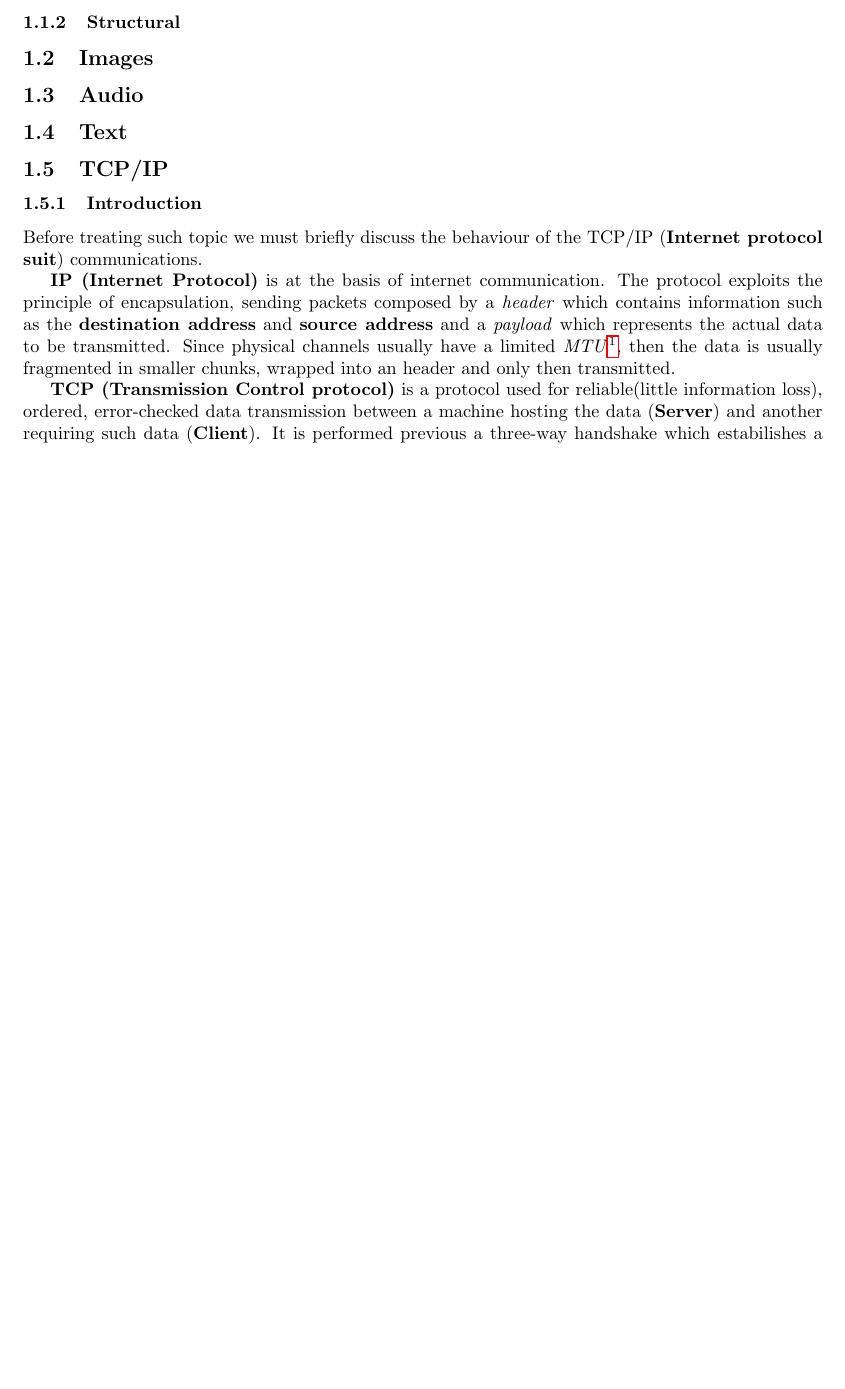
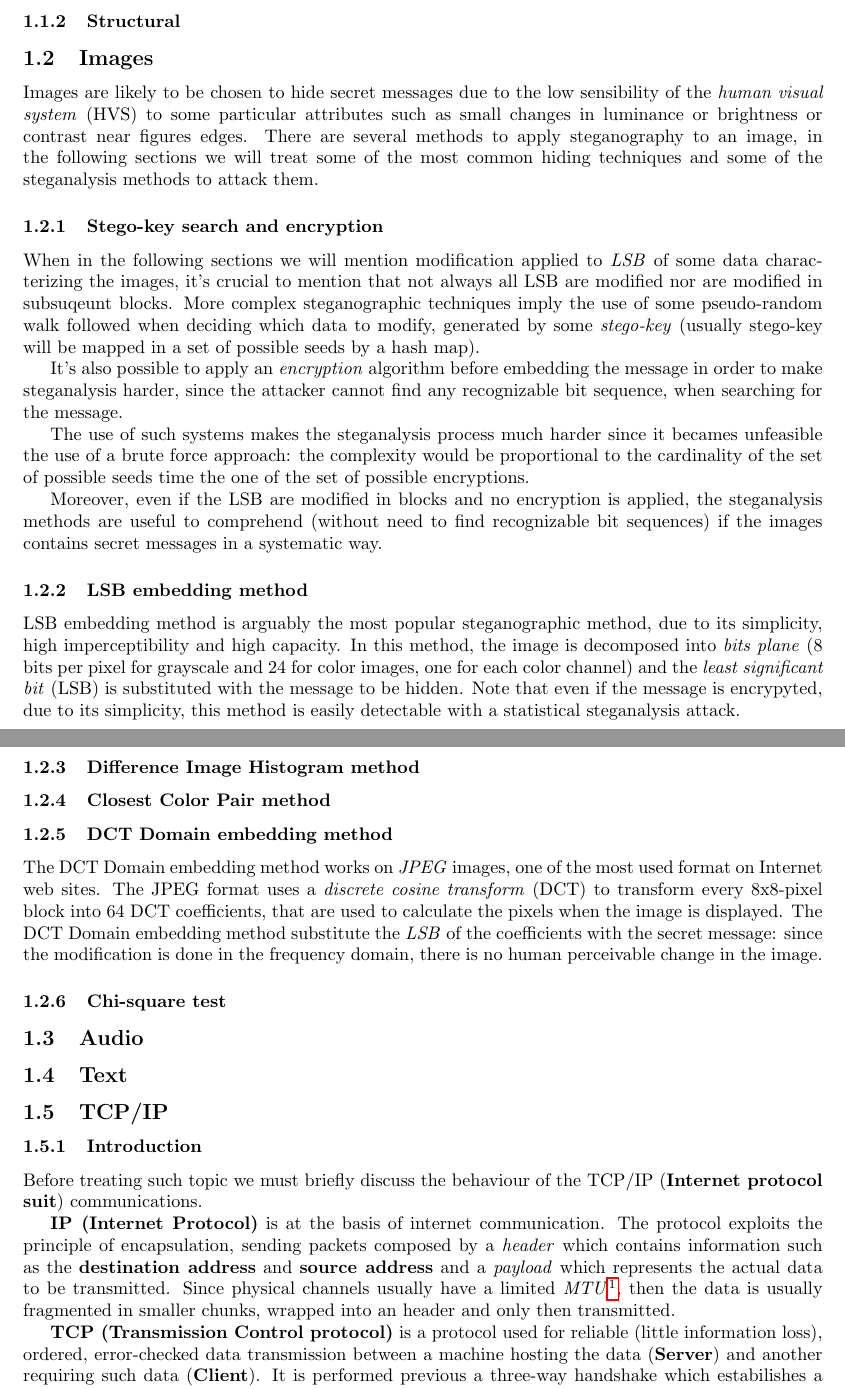
Before and after one commit to fraimparato/steganalysis, a LaTeX document (report/sections/03_Steganalysis/03_Steganalysis.tex): part of page 1 of 3 before the commit and two parts of pages 1 and 2 of 4 after it, the two joined at a grey line, cut so that both start at the same text, the shorter picture padded with empty space. Compiled offline with pdfLaTeX.

Commit message:
Images LSB, DCT, intro, Stego - layout fixing

```diff
--- a/report/sections/03_Steganalysis/03_Steganalysis.tex
+++ b/report/sections/03_Steganalysis/03_Steganalysis.tex
@@ -3,17 +3,85 @@
 \begin{document}
 
     \section{Steganalysis}
-    Steganalysis is the branch os study dedicated at analysing the methods and the vectors used to transmit an hidden message in order to retrieve such message whenever it is present.
-    Unlike chryptanalysis where the message may even be apparent but enchrypted, in steganalysis the study of the message starts from a suspect.
+    Steganalysis is the branch os study dedicated at analysing the methods and
+    the vectors used to transmit an hidden message in order to retrieve such
+    message whenever it is present.
+    Unlike chryptanalysis where the message may even be apparent but enchrypted,
+    in steganalysis the study of the message starts from a suspect.
     \subsection{Methods}
-    Hereinafter we will present the two type of methods used in steganalysis in order to obtain the secret message
+    Hereinafter we will present the two type of methods used in steganalysis in
+    order to obtain the secret message
 
     \subsubsection{Statistical}
 
     \subsubsection{Structural}
 
 
+
     \subsection{Images}
+    Images are likely to be chosen to hide secret messages due to the low
+    sensibility of the \emph{human visual system} (HVS) to some particular
+    attributes such as small changes in luminance or brightness or contrast near
+    figures edges.
+    There are several methods to apply steganography to an image, in the
+    following sections we will treat some of the most common hiding techniques
+    and some of the steganalysis methods to attack them.
+
+
+    \subsubsection{Stego-key search and encryption}
+    When in the following sections we will mention modification applied to
+    \emph{LSB} of some data characterizing the images, it's crucial to mention
+    that not always all LSB are modified nor are modified in subsuqeunt blocks.
+    More complex steganographic techniques imply the use of some pseudo-random
+    walk followed when deciding which data to modify, generated by some
+    \emph{stego-key} (usually stego-key will be mapped in a set of possible
+    seeds by a hash map).
+
+    It's also possible to apply an \emph{encryption} algorithm before embedding
+    the message in order to make steganalysis harder, since the attacker cannot
+    find any recognizable bit sequence, when searching for the message.
+
+    The use of such systems makes the steganalysis process much harder since it
+    becames unfeasible the use of a brute force approach: the complexity would
+    be proportional to the cardinality of the set of possible seeds time the
+    one of the set of possible encryptions.
+
+    Moreover, even if the LSB are modified in blocks and no encryption is
+    applied, the steganalysis methods are useful to comprehend (without need to
+    find recognizable bit sequences) if the images contains secret messages in
+    a systematic way.
+
+
+    \subsubsection{LSB embedding method}
+    LSB embedding method is arguably the most popular steganographic method, due
+    to its simplicity, high imperceptibility and high capacity.
+    In this method, the image is decomposed into \emph{bits plane} (8 bits per
+    pixel for grayscale and 24 for color images, one for each color channel)
+    and the \emph{least significant bit} (LSB) is substituted with the message
+    to be hidden.
+    Note that even if the message is encrypyted, due to its simplicity, this
+    method is easily detectable with a statistical steganalysis attack.
+
+
+    \subsubsection{Difference Image Histogram method}
+
+
+    \subsubsection{Closest Color Pair method}
+
+
+    \subsubsection{DCT Domain embedding method}
+    The DCT Domain embedding method works on \emph{JPEG} images, one of the most
+    used format on Internet web sites.
+    The JPEG format uses a \emph{discrete cosine transform} (DCT) to transform
+    every 8x8-pixel block into 64 DCT coefficients, that are used to calculate
+    the pixels when the image is displayed.
+    The DCT Domain embedding method substitute the \emph{LSB} of the
+    coefficients with the secret message: since the modification is done in the
+    frequency domain, there is no human perceivable change in the image.
+
+
+    \subsubsection{Chi-square test}
+
 
 
     \subsection{Audio}
```
Also changed, not shown: report/main.pdf, report/sections/03_Steganalysis/03_Steganalysis.tex (107 more changed lines).
